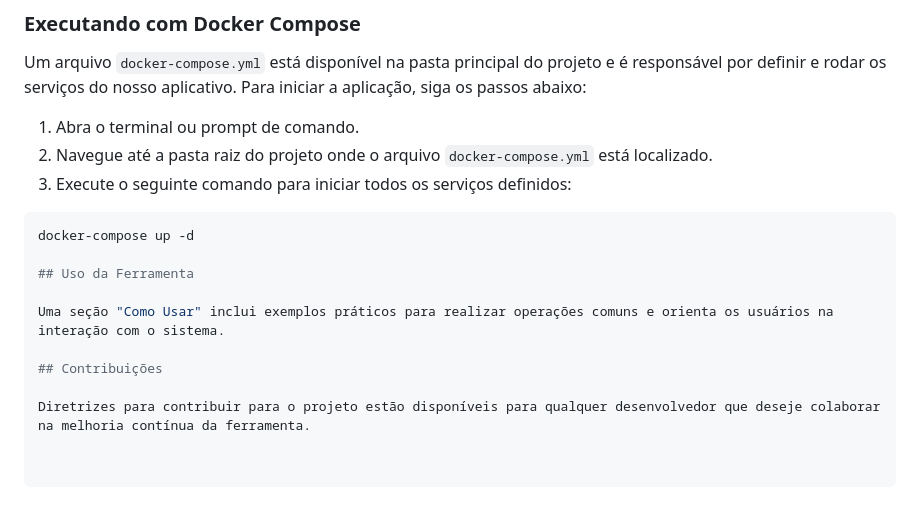
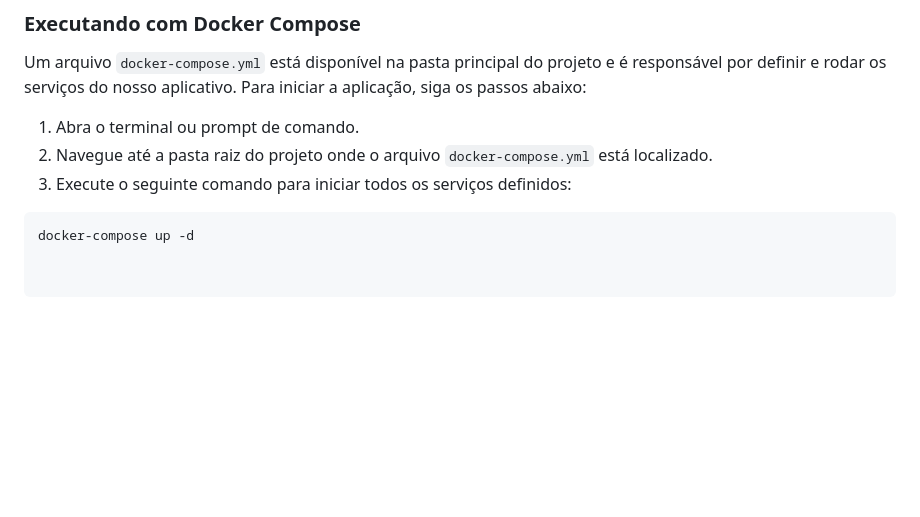
Before and after one commit to diegomirandasjc/exerciciomicroservico, a Markdown page: README.md, the part around the change. GitHub-like rendering; blank space fills up the shorter version.

Commit message:
Ajuste readme

````diff
--- a/README.md
+++ b/README.md
@@ -131,11 +131,3 @@ Um arquivo `docker-compose.yml` está disponível na pasta principal do projeto
 3. Execute o seguinte comando para iniciar todos os serviços definidos:
 ```sh
 docker-compose up -d
-
-## Uso da Ferramenta
-
-Uma seção "Como Usar" inclui exemplos práticos para realizar operações comuns e orienta os usuários na interação com o sistema.
-
-## Contribuições
-
-Diretrizes para contribuir para o projeto estão disponíveis para qualquer desenvolvedor que deseje colaborar na melhoria contínua da ferramenta.
````
